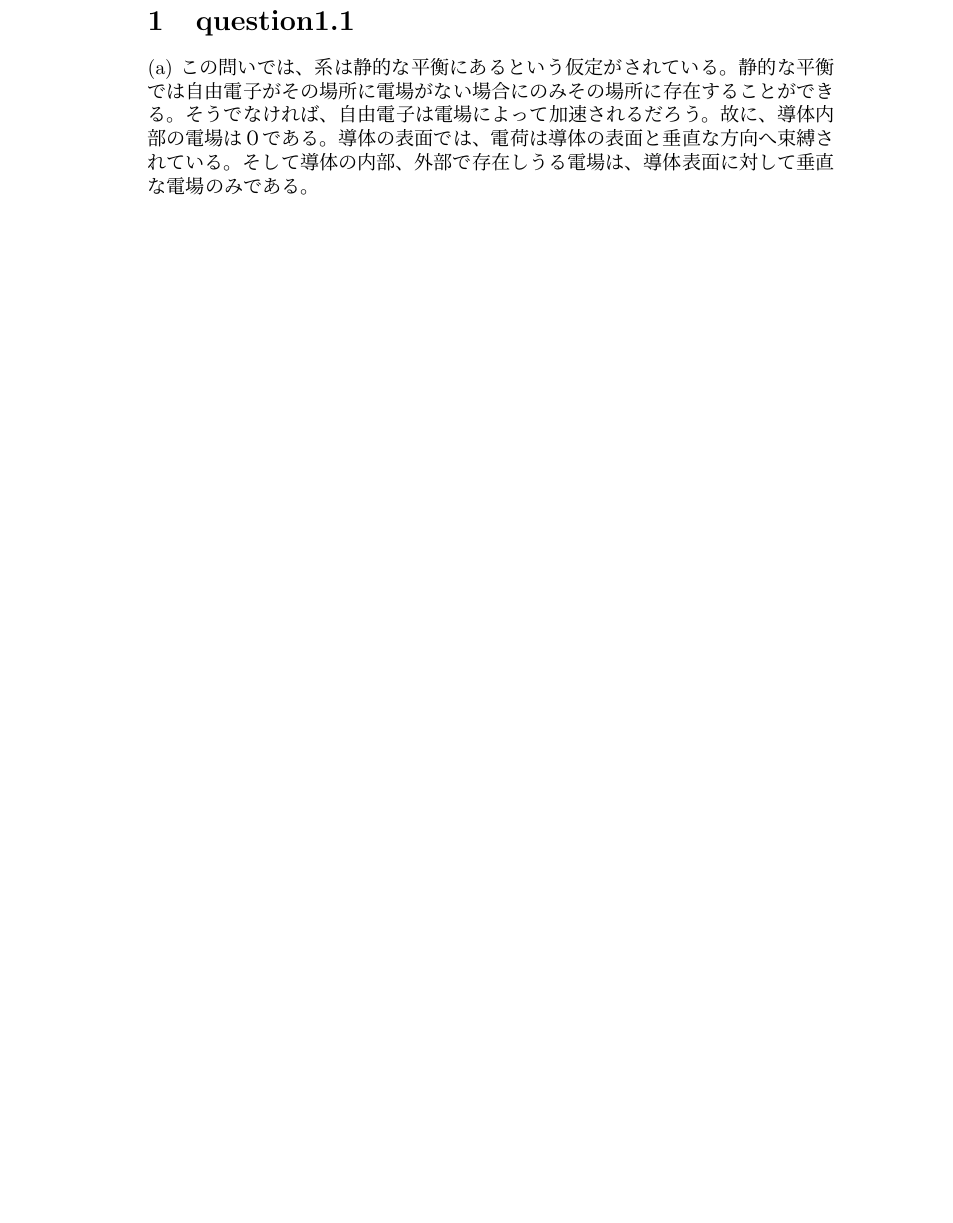
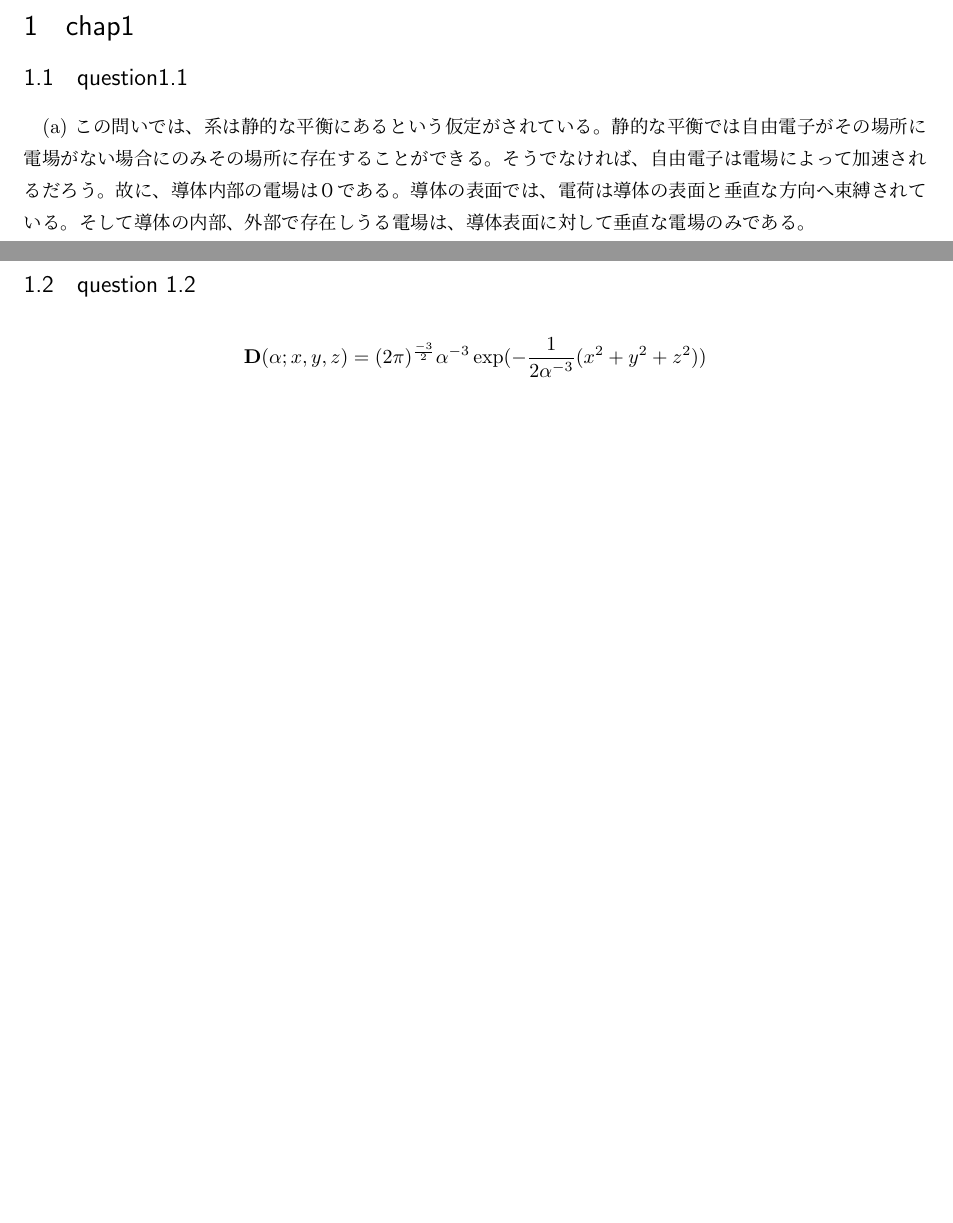
Before and after one commit to tychy/jackson_electrodynamics_jp, a LaTeX document (main.tex, which reads q1.1.tex): part of the page before the commit and two parts of pages 1 and 2 of 2 after it, the two joined at a grey line, cut at the place of the change, the shorter picture padded with empty space. Compiled offline with pLaTeX and dvipdfmx.

Commit message:
add : split main

```diff
--- a/main.tex
+++ b/main.tex
@@ -2,12 +4,6 @@
 \begin{document}
-\section  {question1.1}
-(a) この問いでは、系は静的な平衡にあるという仮定がされている。
-静的な平衡では自由電子がその場所に電場がない場合にのみその場所に存在することができる。
-そうでなければ、自由電子は電場によって加速されるだろう。故に、導体内部の電場は０である。
-導体の表面では、電荷は導体の表面と垂直な方向へ束縛されている。
-そして導体の内部、外部で存在しうる電場は、導体表面に対して垂直な電場のみである。
-\\
-表面がガウス平面内にある任意の閉曲面においてガウスの法則を用いて、
+\include{q1.1}
+\subsection {question 1.2}
 \[
-  \oint_S \mathbf{E} \cdot \mathbf{n} da = \frac{q}{\epsilon_0}
+  \mathbf{D}(\alpha ; x, y, z) = (2\pi)^{\frac{-3}{2}} \alpha^{-3} \exp(- \frac{1}{2\alpha^{-3}}(x^2 + y^2 + z^2))
 \]
--- /dev/null
+++ b/q1.1.tex
@@ -0,0 +1,13 @@
+\expandafter\ifx\csname ifdraft\endcsname\relax
+ \documentclass{jsarticle}
+ \begin{document}
+\fi
+\section  {chap1}
+\subsection {question1.1}
+(a) この問いでは、系は静的な平衡にあるという仮定がされている。
+静的な平衡では自由電子がその場所に電場がない場合にのみその場所に存在することができる。
+そうでなければ、自由電子は電場によって加速されるだろう。故に、導体内部の電場は０である。
+導体の表面では、電荷は導体の表面と垂直な方向へ束縛されている。
+そして導体の内部、外部で存在しうる電場は、導体表面に対して垂直な電場のみである。
+\\
+表面がガウス平面内にある任意の閉曲面においてガウスの法則を用いて、
```
Also changed, not shown: main.tex (34 more changed lines), q1.1.tex (38 more changed lines).
